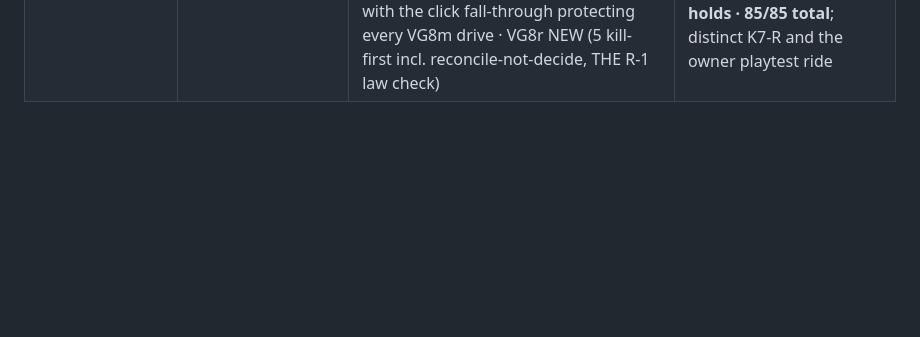
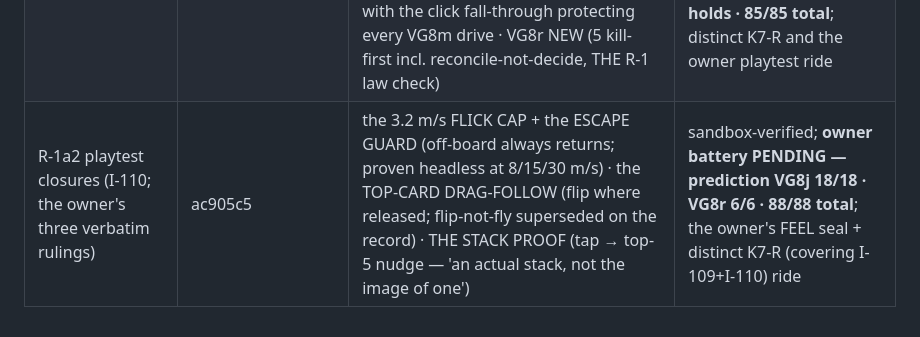
Before and after one commit to Micheal-Gregor/tabletop_platform, a Markdown page: governance/3D-ROADMAP.md, the part around the change. GitHub-like rendering; blank space fills up the shorter version.

Commit message:
records: R-1a2 roadmap status row

```diff
--- a/governance/3D-ROADMAP.md
+++ b/governance/3D-ROADMAP.md
@@ -117,3 +117,4 @@ each object ("really perform for the players" is the owner's acceptance bar).
 | S-1 contract v3 spine closures (I-103) | f18fc67 | per-pointer claims + capture/cancel · finally-release with abort-on-throw · wheel gated on the claim · onGrabAbort protocol obligation + resetDraw (M4) · M5 counter fix · table-oracles.ts extraction · VG8q NEW (5 kill-first) | **owner battery GREEN: VG8q 5/5, full 78/78 (I-104/I-105) · K7-S PASS (I-106) · tag `k7-pass-s1` · R-1's ENTRY GATE MET** — two carries ride R-1's first row (MAJOR-1 onGrabMove throw path + VG8q #6 · MAJOR-2 the refused-fidget check) |
 | S-1c the K7-S carries (I-107; owner-ruled micro-increment before R-1a) | bc79bda | MAJOR-1 closed (onGrabMove mirrors the release path + `grab-move-throw-aborts`) · MINOR-5 save/restore · **the M5 kill at last** (`fidget-refused-holds-counter` — the mutant that passed all 78 now fails) · backdrop.ts extraction | **owner battery GREEN 80/80 (I-108) — SEALED**; R-1a (die-only RAPIER, owner-ruled GO) is the open row |
 | R-1a die-only RAPIER (I-109; the A17 physics program opens) | 1add656 | the @dimforge/rapier3d-compat@0.19.3 excursion · RECORD-AND-REPLAY with the reconcile offset (PHYSICS NEVER DECIDES — proven 8/8 in node pre-build; spread 600×472 over the exact first-6 seeded rolls) · the shaker port (live-table rails, structural containment) · grab-flick via contract v3 with the click fall-through protecting every VG8m drive · VG8r NEW (5 kill-first incl. reconcile-not-decide, THE R-1 law check) | sandbox-verified (tsc/size 30·die.ts 299/tiers/gate-surface 86/vitest 279/esbuild); **owner: `npm install` ONCE, then battery — prediction VG8r 5/5 · VG8m 10/10 holds · 85/85 total**; distinct K7-R and the owner playtest ride |
+| R-1a2 playtest closures (I-110; the owner's three verbatim rulings) | ac905c5 | the 3.2 m/s FLICK CAP + the ESCAPE GUARD (off-board always returns; proven headless at 8/15/30 m/s) · the TOP-CARD DRAG-FOLLOW (flip where released; flip-not-fly superseded on the record) · THE STACK PROOF (tap → top-5 nudge — 'an actual stack, not the image of one') | sandbox-verified; **owner battery PENDING — prediction VG8j 18/18 · VG8r 6/6 · 88/88 total**; the owner's FEEL seal + distinct K7-R (covering I-109+I-110) ride |
```
